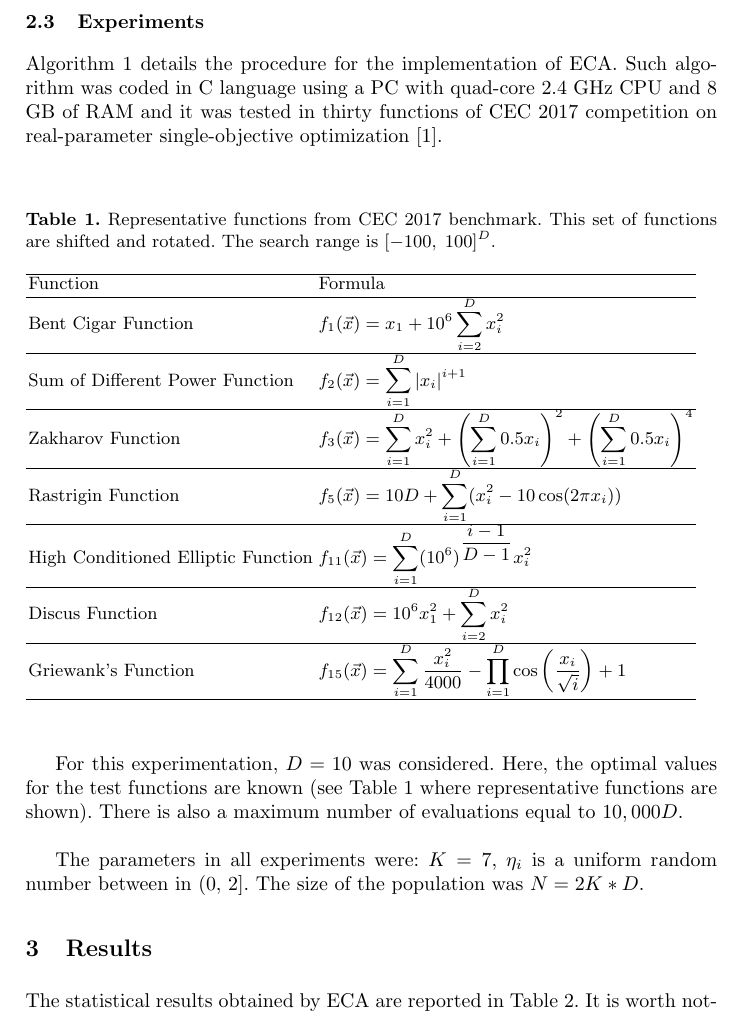
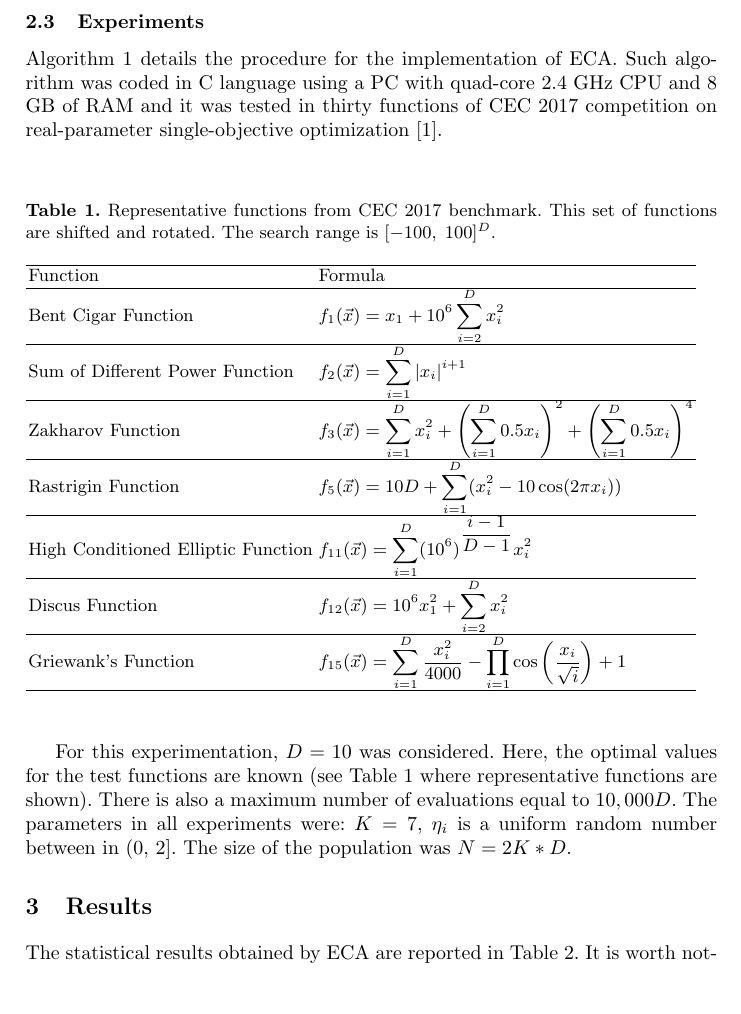
Before and after one commit to jmejia8/rtors17-paper, a LaTeX document (author.tex): part of page 6 of 10, cut so that both start at the same text, the shorter picture padded with empty space. Compiled offline with pdfLaTeX.

Commit message:
delieting line

```diff
--- a/author.tex
+++ b/author.tex
@@ -359,9 +359,7 @@ functions of CEC 2017 competition on real-parameter single-objective optimizatio
 
 For this experimentation, $D = 10$ was considered. Here, the optimal values for the test
 functions are known (see Table \ref{tab:funcs} where representative functions are shown). There is also a maximum number of
-evaluations equal to $10,000D$.\\
-
-The parameters in all experiments were: $K = 7$, $\eta_i$ is a uniform random number
+evaluations equal to $10,000D$. The parameters in all experiments were: $K = 7$, $\eta_i$ is a uniform random number
 between in (0, 2]. The size of the population was $N = 2K * D $.
 
 
```
Also changed, not shown: author.tex (11 more changed lines).
